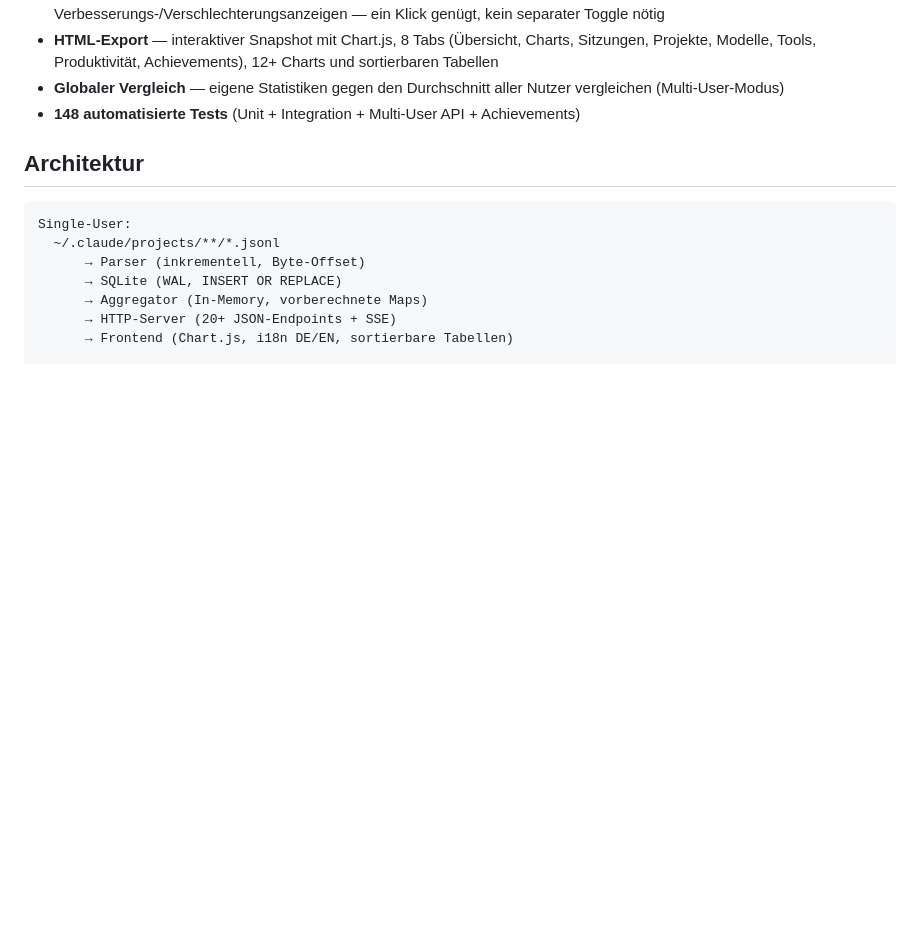
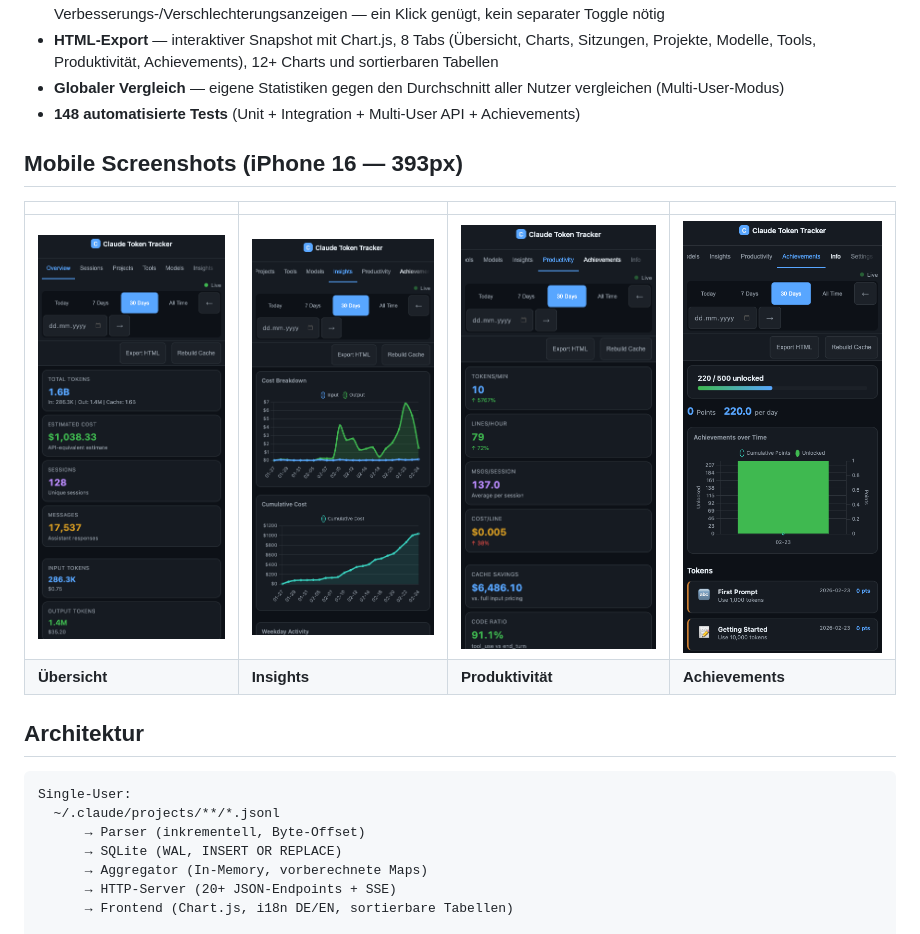
Before and after one commit to pepperonas/claude-token-tracker, a Markdown page: README_DE.md, the part around the change. Rendered like a GitHub page; pictures changed too: public/screenshots/mobile-achievements.png (added), public/screenshots/mobile-insights.png (added), public/screenshots/mobile-overview.png (added); blank space fills up the shorter version.

Commit message:
docs: add mobile screenshots (iPhone 16, 393px) to all READMEs
Co-Authored-By: Claude Opus 4.6 <noreply@anthropic.com>

```diff
--- a/README_DE.md
+++ b/README_DE.md
@@ -62,6 +62,13 @@ Dashboard zur Analyse deiner Claude Code Token-Nutzung. Liest die JSONL-Sitzungs
 - **HTML-Export** — interaktiver Snapshot mit Chart.js, 8 Tabs (Übersicht, Charts, Sitzungen, Projekte, Modelle, Tools, Produktivität, Achievements), 12+ Charts und sortierbaren Tabellen
 - **Globaler Vergleich** — eigene Statistiken gegen den Durchschnitt aller Nutzer vergleichen (Multi-User-Modus)
 - **148 automatisierte Tests** (Unit + Integration + Multi-User API + Achievements)
+
+## Mobile Screenshots (iPhone 16 — 393px)
+
+| | | | |
+|---|---|---|---|
+| ![Übersicht](public/screenshots/mobile-overview.png) | ![Insights](public/screenshots/mobile-insights.png) | ![Produktivität](public/screenshots/mobile-productivity.png) | ![Achievements](public/screenshots/mobile-achievements.png) |
+| **Übersicht** | **Insights** | **Produktivität** | **Achievements** |
 
 ## Architektur
 
```
Also changed, not shown: README.md (+7 -0 lines), README_EN.md (+7 -0 lines).
